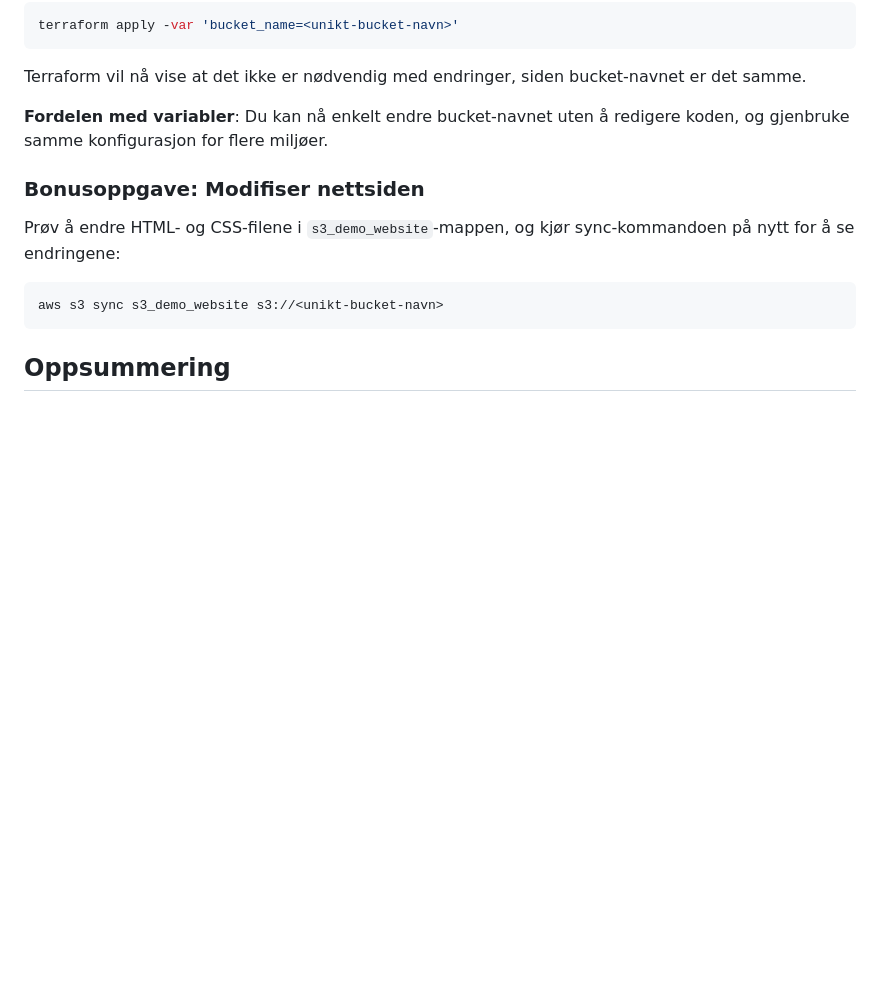
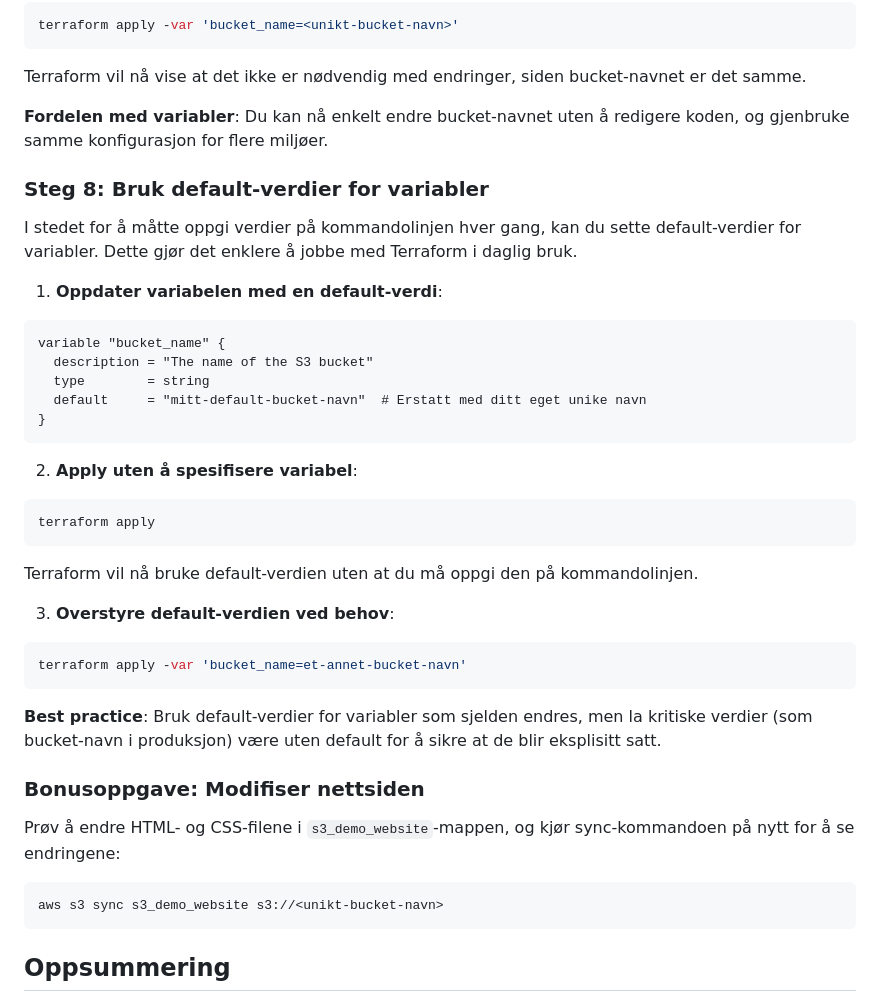
Before and after one commit to Wisdan21/terraform-s3-website, a Markdown page: README.md, the part around the change. Rendered like a GitHub page; blank space fills up the shorter version.

Commit message:
defaultverdier

````diff
--- a/README.md
+++ b/README.md
@@ -162,6 +162,36 @@ Terraform vil nå vise at det ikke er nødvendig med endringer, siden bucket-nav
 
 **Fordelen med variabler**: Du kan nå enkelt endre bucket-navnet uten å redigere koden, og gjenbruke samme konfigurasjon for flere miljøer.
 
+### Steg 8: Bruk default-verdier for variabler
+
+I stedet for å måtte oppgi verdier på kommandolinjen hver gang, kan du sette default-verdier for variabler. Dette gjør det enklere å jobbe med Terraform i daglig bruk.
+
+1. **Oppdater variabelen med en default-verdi**:
+
+```hcl
+variable "bucket_name" {
+  description = "The name of the S3 bucket"
+  type        = string
+  default     = "mitt-default-bucket-navn"  # Erstatt med ditt eget unike navn
+}
+```
+
+2. **Apply uten å spesifisere variabel**:
+
+```bash
+terraform apply
+```
+
+Terraform vil nå bruke default-verdien uten at du må oppgi den på kommandolinjen.
+
+3. **Overstyre default-verdien ved behov**:
+
+```bash
+terraform apply -var 'bucket_name=et-annet-bucket-navn'
+```
+
+**Best practice**: Bruk default-verdier for variabler som sjelden endres, men la kritiske verdier (som bucket-navn i produksjon) være uten default for å sikre at de blir eksplisitt satt.
+
 ### Bonusoppgave: Modifiser nettsiden
 
 Prøv å endre HTML- og CSS-filene i `s3_demo_website`-mappen, og kjør sync-kommandoen på nytt for å se endringene:
````
